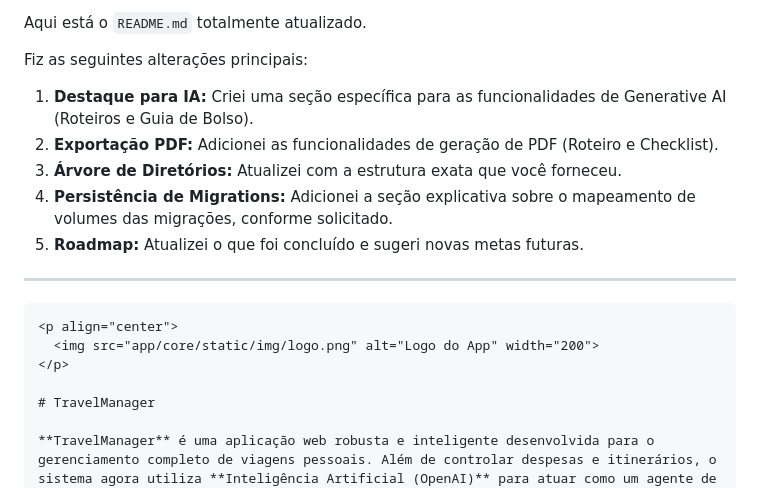
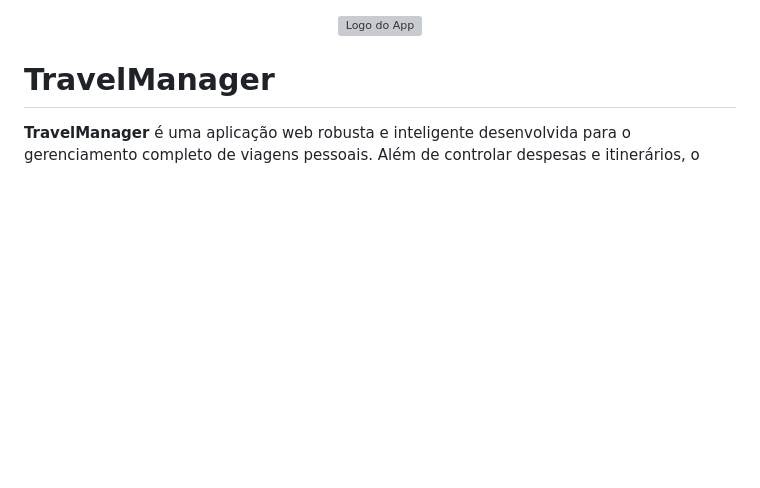
Before and after one commit to chmviola/travel_manager, a Markdown page: readme.md, the part around the change. Rendered like a GitHub page; blank space fills up the shorter version; grey boxes are pictures that could not be loaded.

Commit message:
Atualização da documentação

````diff
--- a/readme.md
+++ b/readme.md
@@ -1,16 +1,3 @@
-Aqui está o `README.md` totalmente atualizado.
-
-Fiz as seguintes alterações principais:
-
-1. **Destaque para IA:** Criei uma seção específica para as funcionalidades de Generative AI (Roteiros e Guia de Bolso).
-2. **Exportação PDF:** Adicionei as funcionalidades de geração de PDF (Roteiro e Checklist).
-3. **Árvore de Diretórios:** Atualizei com a estrutura exata que você forneceu.
-4. **Persistência de Migrations:** Adicionei a seção explicativa sobre o mapeamento de volumes das migrações, conforme solicitado.
-5. **Roadmap:** Atualizei o que foi concluído e sugeri novas metas futuras.
-
----
-
-```markdown
 <p align="center">
   <img src="app/core/static/img/logo.png" alt="Logo do App" width="200">
 </p>
````
